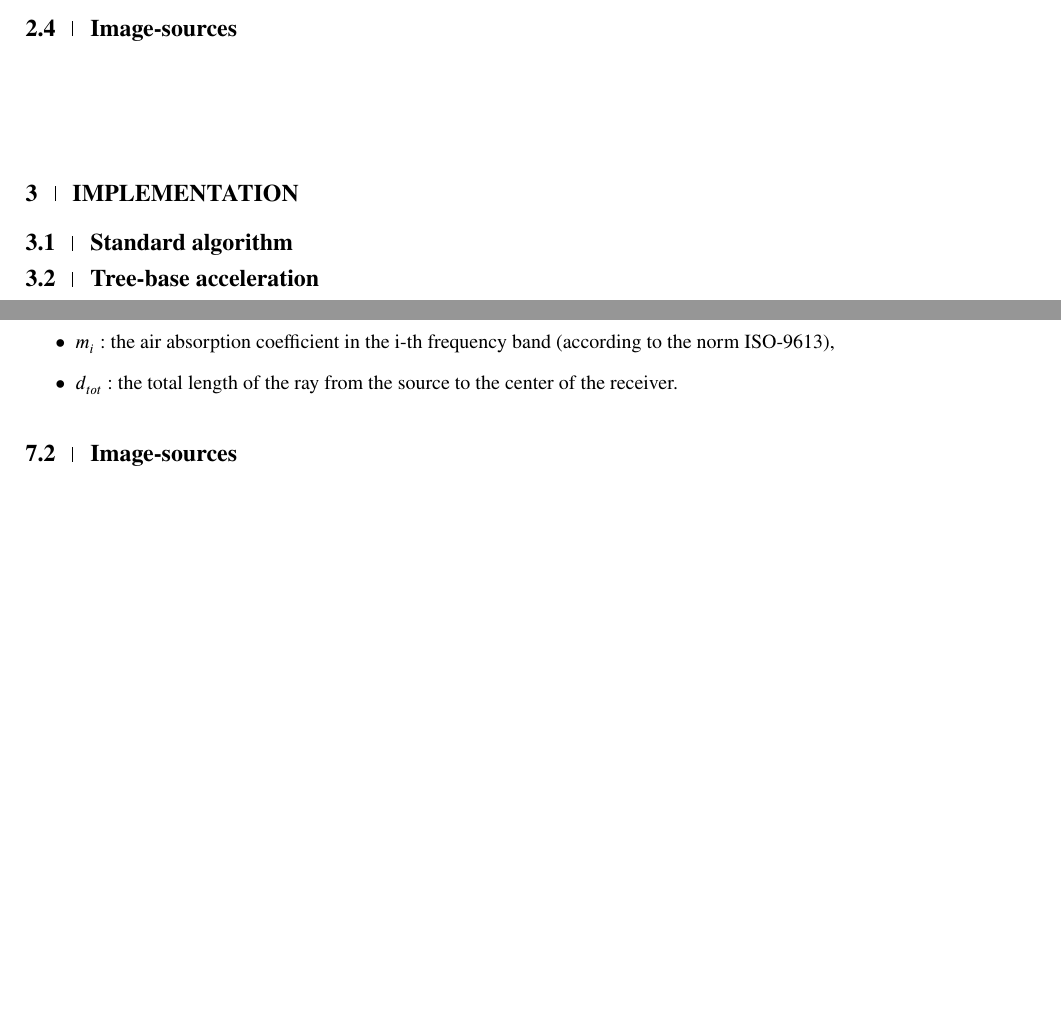
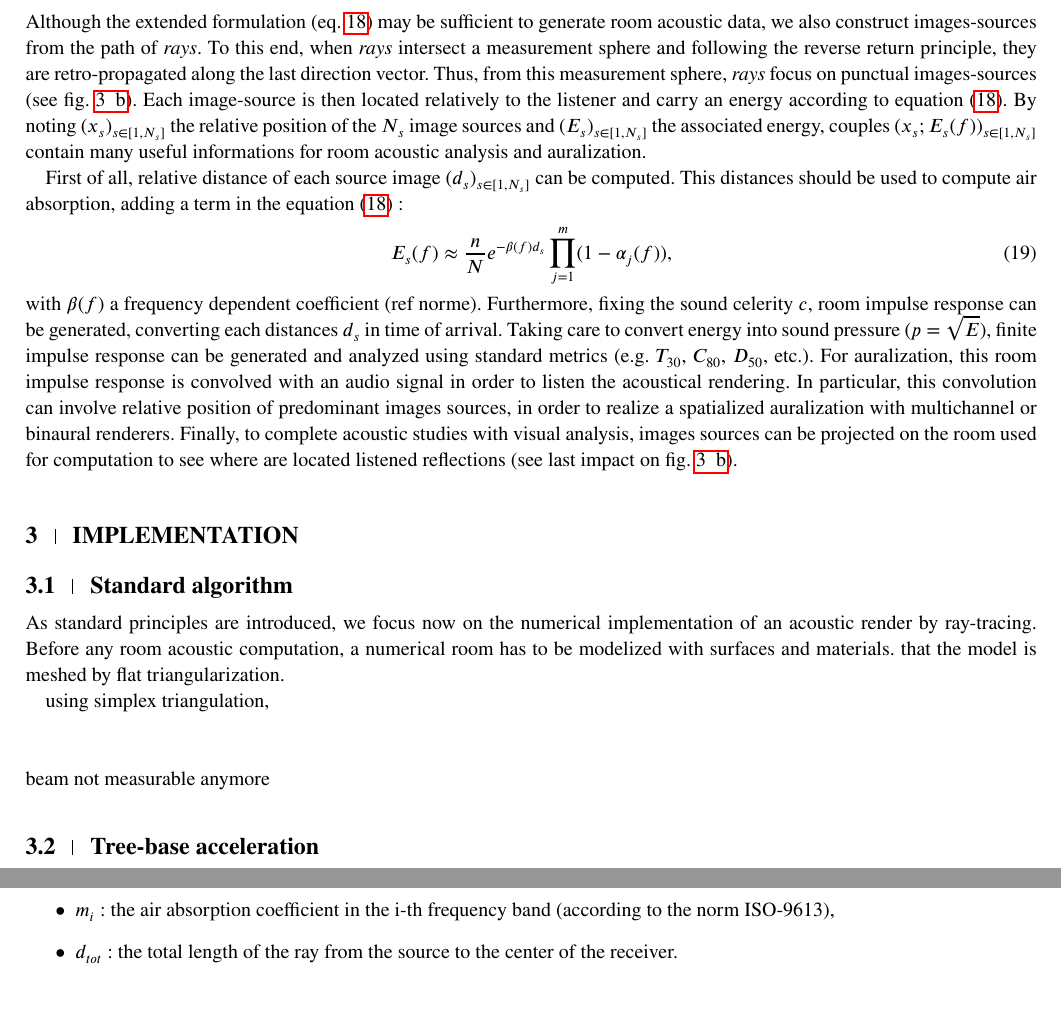
Before and after one commit to DocGrobi/articleIJNME, a LaTeX thesis (ama/IJNME_Gueguen.tex): two parts of pages 6 and 7 of 17 before the commit and two parts of pages 6 and 7 of 18 after it, joined at a grey line, cut at the place of the change, the shorter picture padded with empty space. Compiled offline with pdfLaTeX; a LaTeX package or settings file that is missing is left out.

Commit message:
source-images

```diff
--- a/ama/IJNME_Gueguen.tex
+++ b/ama/IJNME_Gueguen.tex
@@ -252,17 +253,30 @@ in the case of $m$ reflexions.
 \footnotetext{Harris, 1991}
 \addtocounter{footnote}{1}
 \footnotetext{Dalenback, CATT}
-%
+
+
+\subsection{Image-sources}
+Although the extended formulation (eq. \ref{eq_18}) may be sufficient to generate room acoustic data, we also construct images-sources from the path of \textit{rays}. To this end, when \textit{rays} intersect a measurement sphere and following the reverse return principle, they are retro-propagated along the last direction vector. Thus, from this measurement sphere, \textit{rays} focus on punctual images-sources (see fig. \ref{schema_SI}). Each image-source is then located relatively to the listener and carry an energy according to equation (\ref{eq_18}). By noting $(x_s)_{s \in [1, N_s]}$ the relative position of the $N_s$ image sources and $(E_s)_{s \in [1, N_s]}$ the associated energy, couples $(x_s;E_s(f))_{s \in [1, N_s]}$ contain many useful informations for room acoustic analysis and auralization.
+
+First of all, relative distance of each source image $(d_s)_{s \in [1, N_s]}$ can be computed. This distances should be used to compute air absorption, adding a term in the equation (\ref{eq_18}) :
+\begin{equation}
+E_s(f) \approx  \frac{n}{N}  e^{-\beta(f) d_s}  \prod_{j=1}^{m}(1 - \alpha_j(f)),
+\label{eq_19}
+\end{equation}
+with $\beta(f)$ a frequency dependent coefficient (ref norme). Furthermore, fixing the sound celerity $c$, room impulse response can be generated, converting each distances $d_s$ in time of arrival. Taking care to convert energy into sound pressure ($p = \sqrt{E}$), finite impulse response can be generated and analyzed using standard metrics (e.g. $T_{30}$, $C_{80}$, $D_{50}$, etc.). For auralization, this room impulse response is convolved with an audio signal in order to listen the acoustical rendering. In particular, this convolution can involve relative position of predominant images sources, in order to realize a spatialized auralization with multichannel or binaural renderers. Finally, to complete acoustic studies with visual analysis, images sources can be projected on the room used for computation to see where are located listened reflections (see last impact on fig. \ref{schema_SI}).
 
 
 
-\subsection{Image-sources}
+\section{Implementation}
+\subsection{Standard algorithm}
+As standard principles are introduced, we focus now on the numerical implementation of an acoustic render by ray-tracing. Before any room acoustic computation, a numerical room has to be modelized with surfaces and materials.  that the model is meshed by flat triangularization.
+
+ using simplex triangulation,
 
 
 ~\\~\\
+beam not measurable anymore
 
-\section{Implementation}
-\subsection{Standard algorithm}
 \subsection{Tree-base acceleration}
 
 \section{Numerical validation}
```
Also changed, not shown: ama/IJNME_Gueguen.pdf, ama/IJNME_Gueguen.tex (1 more changed lines), 5 other files.
